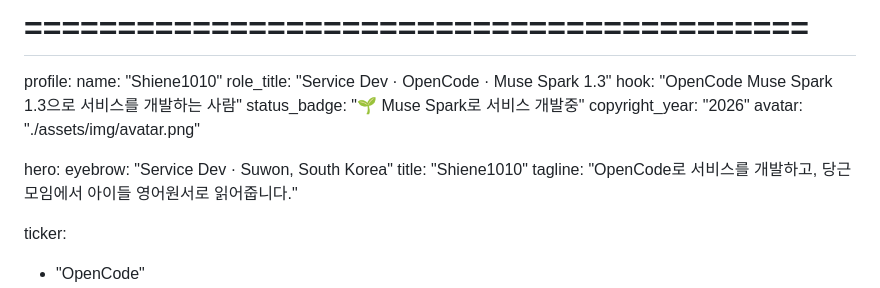
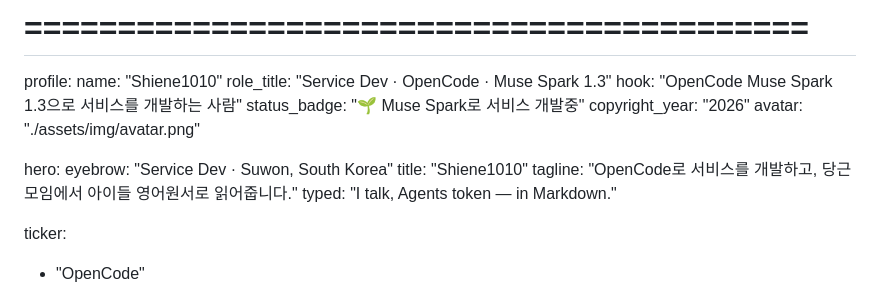
Before and after one commit to Shiene1010/md-bento, a Markdown page: data.md, the part around the change. GitHub-like rendering.

```diff
--- a/data.md
+++ b/data.md
@@ -16,6 +16,7 @@ hero:
   eyebrow: "Service Dev · Suwon, South Korea"
   title: "Shiene1010"
   tagline: "OpenCode로 서비스를 개발하고, 당근모임에서 아이들 영어원서로 읽어줍니다."
+  typed: "I talk, Agents token — in Markdown."
 
 ticker:
   - "OpenCode"
```
Also changed, not shown: render.md (+1 -0 lines), style.md (+5 -0 lines).
